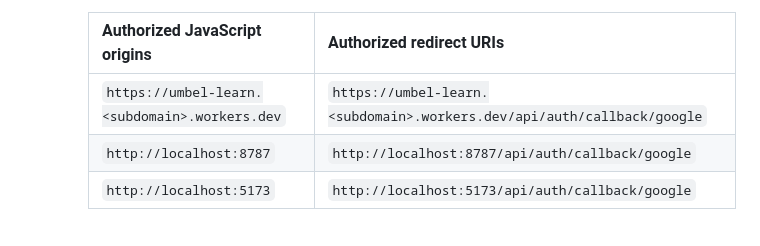
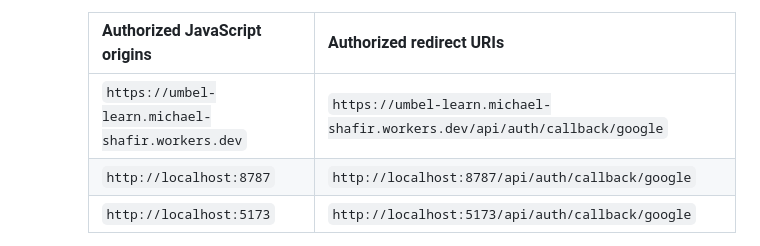
Before and after one commit to mshafir/seply-learn, a Markdown page: docs/ops/deploy.md, the part around the change. Drawn GitHub-style.

Commit message:
Fill in the production workers.dev URL for the Google client
Co-Authored-By: Claude Opus 5.5 <noreply@anthropic.com>

```diff
--- a/docs/ops/deploy.md
+++ b/docs/ops/deploy.md
@@ -38,7 +38,7 @@ Add these under **Settings → Secrets and variables → Actions → Repository
 
     | Authorized JavaScript origins | Authorized redirect URIs |
     |---|---|
-    | `https://umbel-learn.<subdomain>.workers.dev` | `https://umbel-learn.<subdomain>.workers.dev/api/auth/callback/google` |
+    | `https://umbel-learn.michael-shafir.workers.dev` | `https://umbel-learn.michael-shafir.workers.dev/api/auth/callback/google` |
     | `http://localhost:8787` | `http://localhost:8787/api/auth/callback/google` |
     | `http://localhost:5173` | `http://localhost:5173/api/auth/callback/google` |
 
```
